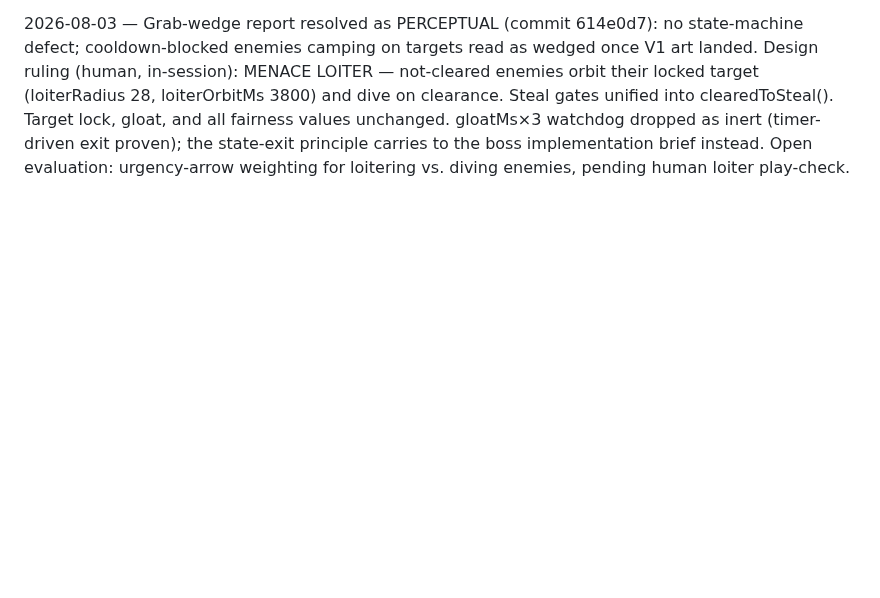
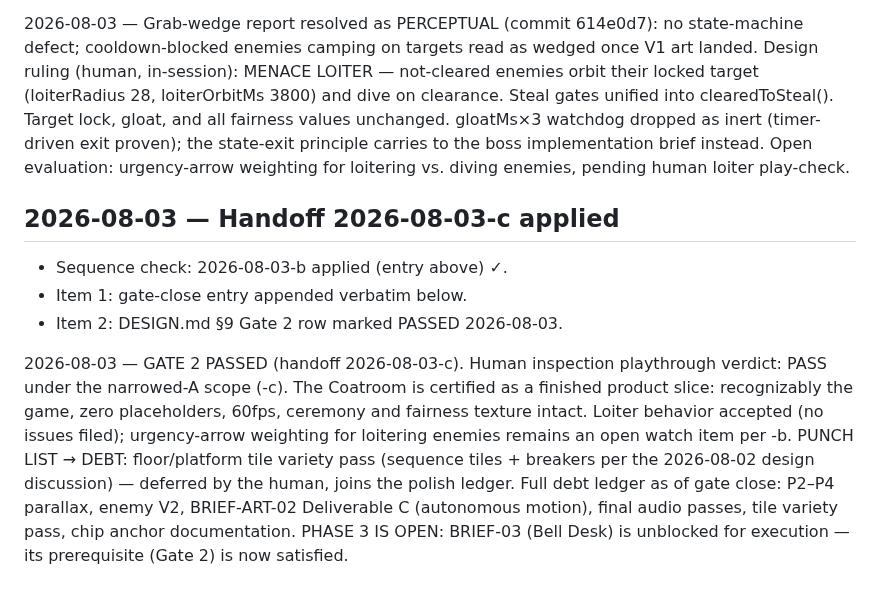
Before and after one commit to dstrus/chexys-big-day, a Markdown page: DECISIONS.md, the part around the change. GitHub-like rendering; blank space fills up the shorter version.

Commit message:
Apply handoff 2026-08-03-c
Co-Authored-By: Claude Fable 5 <noreply@anthropic.com>

```diff
--- a/DECISIONS.md
+++ b/DECISIONS.md
@@ -869,3 +869,26 @@ inert (timer-driven exit proven); the state-exit principle
 carries to the boss implementation brief instead. Open
 evaluation: urgency-arrow weighting for loitering vs.
 diving enemies, pending human loiter play-check.
+
+## 2026-08-03 — Handoff 2026-08-03-c applied
+
+- Sequence check: 2026-08-03-b applied (entry above) ✓.
+- Item 1: gate-close entry appended verbatim below.
+- Item 2: DESIGN.md §9 Gate 2 row marked PASSED 2026-08-03.
+
+2026-08-03 — GATE 2 PASSED (handoff 2026-08-03-c). Human
+inspection playthrough verdict: PASS under the narrowed-A
+scope (-c). The Coatroom is certified as a finished product
+slice: recognizably the game, zero placeholders, 60fps,
+ceremony and fairness texture intact. Loiter behavior
+accepted (no issues filed); urgency-arrow weighting for
+loitering enemies remains an open watch item per -b.
+PUNCH LIST → DEBT: floor/platform tile variety pass
+(sequence tiles + breakers per the 2026-08-02 design
+discussion) — deferred by the human, joins the polish
+ledger. Full debt ledger as of gate close: P2–P4 parallax,
+enemy V2, BRIEF-ART-02 Deliverable C (autonomous motion),
+final audio passes, tile variety pass, chip anchor
+documentation.
+PHASE 3 IS OPEN: BRIEF-03 (Bell Desk) is unblocked for
+execution — its prerequisite (Gate 2) is now satisfied.
```
Also changed, not shown: DESIGN.md (+1 -1 lines).
